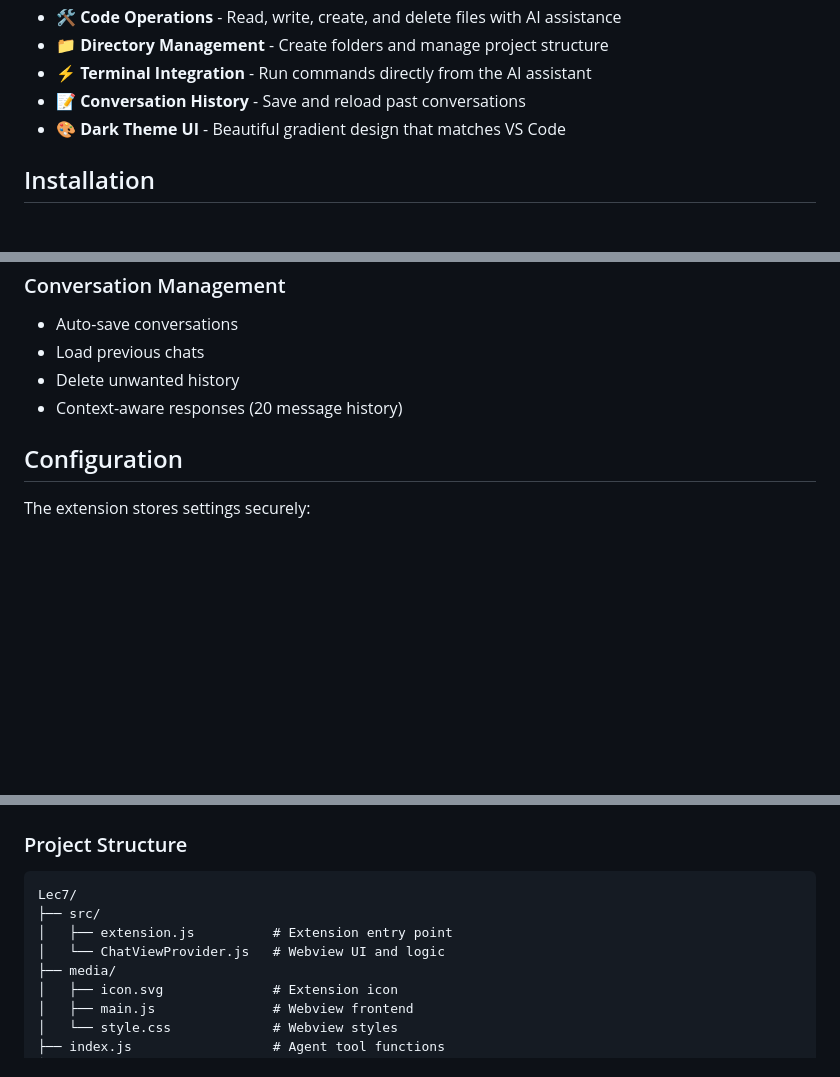
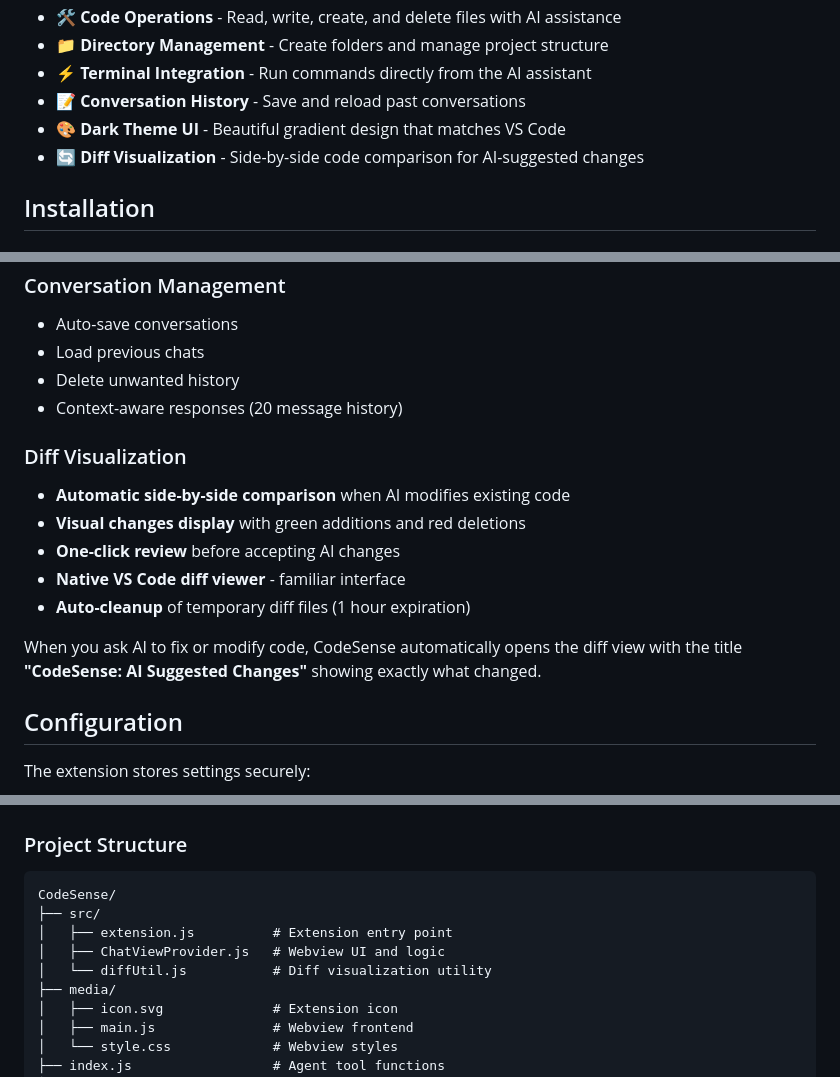
Before and after one commit to KumarAyushh/CodeSense, a Markdown page: README.md, 3 parts joined by grey strips. Rendered like a GitHub page; blank space fills up the shorter version.

Commit message:
docs: document diff visualization feature

````diff
--- a/README.md
+++ b/README.md
@@ -12,6 +12,7 @@ An intelligent AI-powered code reviewer and assistant built directly into VS Cod
 - ⚡ **Terminal Integration** - Run commands directly from the AI assistant
 - 📝 **Conversation History** - Save and reload past conversations
 - 🎨 **Dark Theme UI** - Beautiful gradient design that matches VS Code
+- 🔄 **Diff Visualization** - Side-by-side code comparison for AI-suggested changes
 
 ## Installation
 
@@ -87,6 +88,15 @@ Install directly from the Visual Studio Marketplace (when published).
 - Delete unwanted history
 - Context-aware responses (20 message history)
 
+### Diff Visualization
+- **Automatic side-by-side comparison** when AI modifies existing code
+- **Visual changes display** with green additions and red deletions
+- **One-click review** before accepting AI changes
+- **Native VS Code diff viewer** - familiar interface
+- **Auto-cleanup** of temporary diff files (1 hour expiration)
+
+When you ask AI to fix or modify code, CodeSense automatically opens the diff view with the title **"CodeSense: AI Suggested Changes"** showing exactly what changed.
+
 ## Configuration
 
 The extension stores settings securely:
@@ -99,10 +109,11 @@ No manual configuration files needed!
 
 ### Project Structure
 ```
-Lec7/
+CodeSense/
 ├── src/
 │   ├── extension.js          # Extension entry point
-│   └── ChatViewProvider.js   # Webview UI and logic
+│   ├── ChatViewProvider.js   # Webview UI and logic
+│   └── diffUtil.js           # Diff visualization utility
 ├── media/
 │   ├── icon.svg              # Extension icon
 │   ├── main.js               # Webview frontend
````
Also changed, not shown: other parts of README.md (+0 -1 lines).
